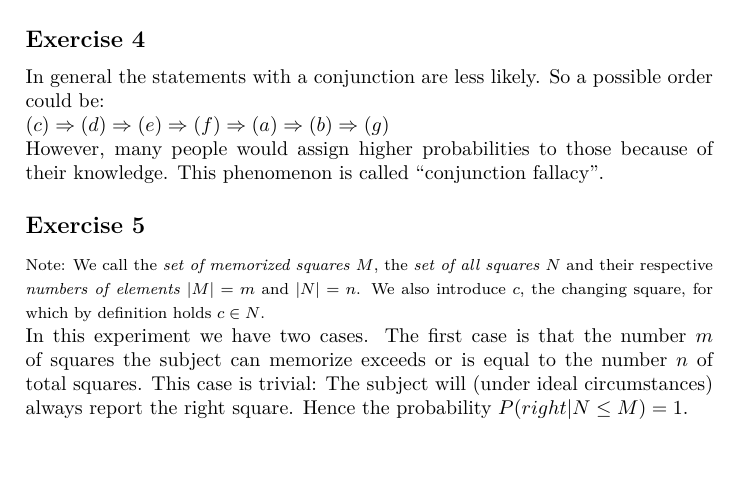
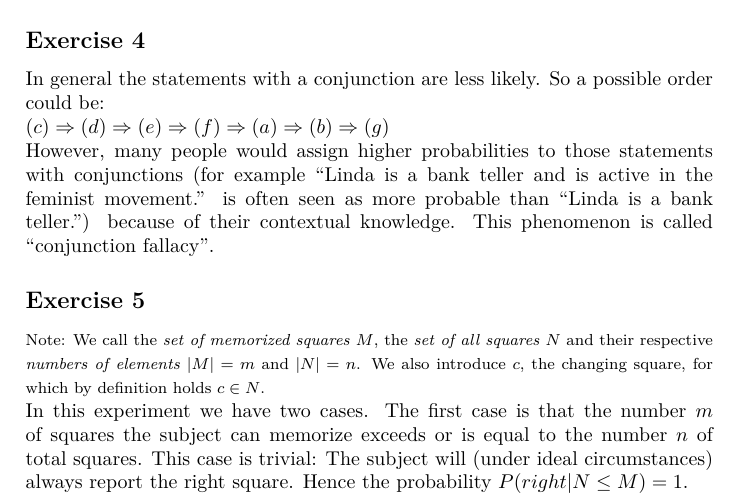
Before and after one commit to AndreaSuckro/PMPC, a LaTeX document (Script/Notes.tex, which reads Script/chapters/2014-04-28.tex): part of page 9 of 47 before the commit and part of page 9 of 48 after it, cut so that both start at the same text, the shorter picture padded with empty space. Compiled offline with pdfLaTeX.

Commit message:
clarification Linda exercise

```diff
--- a/Script/chapters/2014-04-28.tex
+++ b/Script/chapters/2014-04-28.tex
@@ -59,7 +59,7 @@ In order to obtain concrete values we need to fix $p_1$ and one of the stakes
 In general the statements with a conjunction are less likely. So a possible order could be:\\
 $(c)\Rightarrow(d)\Rightarrow(e)\Rightarrow(f)\Rightarrow(a)\Rightarrow(b)\Rightarrow(g)$
 
-However, many people would assign higher probabilities to those because of their knowledge. This phenomenon is called ``conjunction fallacy''\index{Conjunction Fallacy}.
+However, many people would assign higher probabilities to those statements with conjunctions (for example ``Linda is a bank teller and is active in the feminist movement.'' is often seen as more probable than ``Linda is a bank teller.'') because of their contextual knowledge. This phenomenon is called ``conjunction fallacy''\index{Conjunction Fallacy}.
 
 \subsection*{Exercise 5}
 {\footnotesize Note: We call the \textit{set of memorized squares} $M$, the
```
